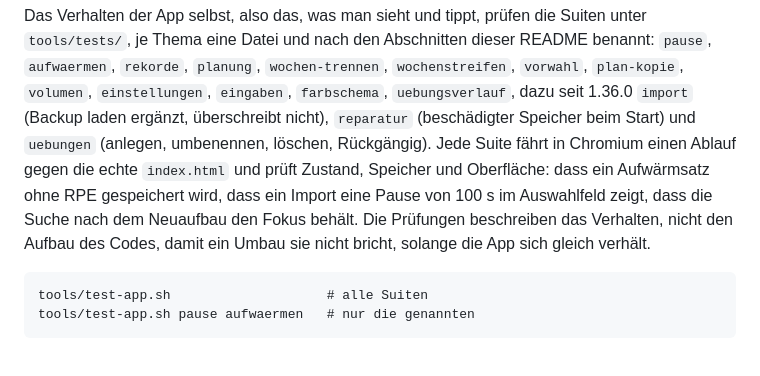
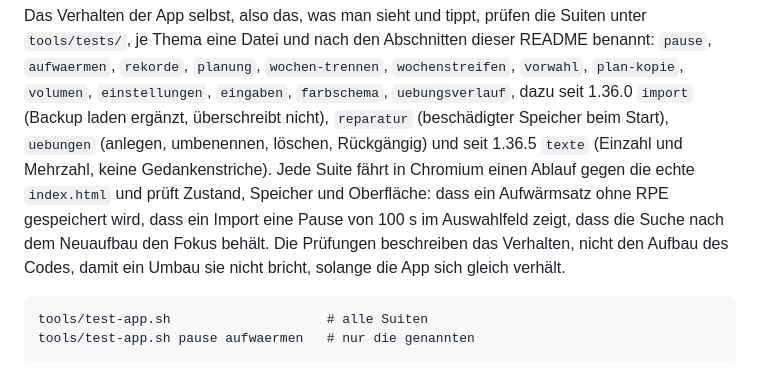
Before and after one commit to AgentK42/HantelKladde-pwa, a Markdown page: README.md, the part around the change. Drawn GitHub-style.

Commit message:
README nennt die Suite texte
Die Liste der Suiten unter Prüfen nennt jetzt auch texte, die seit 1.36.5
Einzahl und Mehrzahl sowie das Fehlen von Gedankenstrichen prüft. Für die App
ändert sich nichts.

Co-Authored-By: Claude Opus 5.5 <noreply@anthropic.com>
Claude-Session: https://claude.ai/code/session_01UYR4AFYKin9k1qCYHavw4s

````diff
--- a/README.md
+++ b/README.md
@@ -780,13 +780,13 @@ README benannt: `pause`, `aufwaermen`, `rekorde`, `planung`, `wochen-trennen`,
 `wochenstreifen`, `vorwahl`, `plan-kopie`, `volumen`, `einstellungen`,
 `eingaben`, `farbschema`, `uebungsverlauf`, dazu seit 1.36.0 `import` (Backup
 laden ergänzt, überschreibt nicht), `reparatur` (beschädigter Speicher beim
-Start) und `uebungen` (anlegen, umbenennen, löschen, Rückgängig). Jede Suite
-fährt in Chromium einen Ablauf gegen die echte `index.html` und prüft Zustand,
-Speicher und Oberfläche: dass ein Aufwärmsatz ohne RPE gespeichert wird, dass
-ein Import eine Pause von 100 s im Auswahlfeld zeigt, dass die Suche nach dem
-Neuaufbau den Fokus behält. Die Prüfungen beschreiben das Verhalten, nicht den
-Aufbau des Codes, damit ein Umbau sie nicht bricht, solange die App sich gleich
-verhält.
+Start), `uebungen` (anlegen, umbenennen, löschen, Rückgängig) und seit 1.36.5
+`texte` (Einzahl und Mehrzahl, keine Gedankenstriche). Jede Suite fährt in
+Chromium einen Ablauf gegen die echte `index.html` und prüft Zustand, Speicher
+und Oberfläche: dass ein Aufwärmsatz ohne RPE gespeichert wird, dass ein Import
+eine Pause von 100 s im Auswahlfeld zeigt, dass die Suche nach dem Neuaufbau den
+Fokus behält. Die Prüfungen beschreiben das Verhalten, nicht den Aufbau des
+Codes, damit ein Umbau sie nicht bricht, solange die App sich gleich verhält.
 
 ```
 tools/test-app.sh                    # alle Suiten
````
